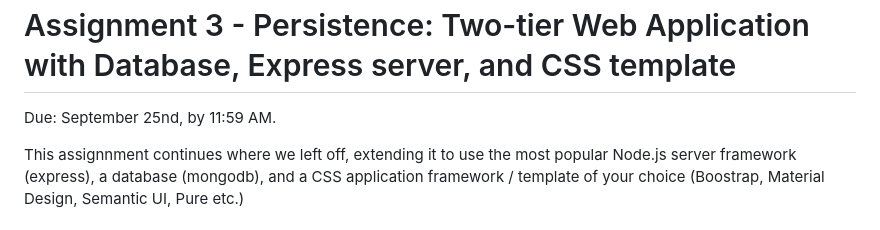
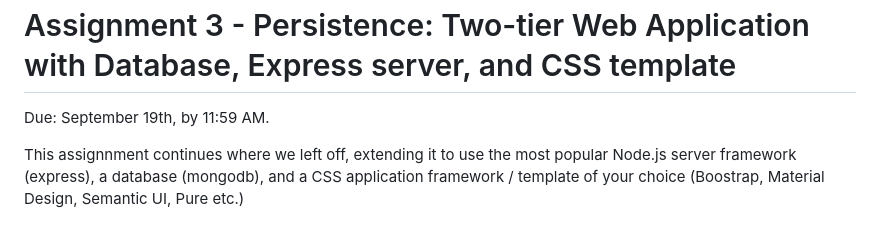
Before and after one commit to vivekjag1/a3-vivekjag1, a Markdown page: README.md, the part around the change. GitHub-like rendering.

```diff
--- a/README.md
+++ b/README.md
@@ -1,7 +1,7 @@
 Assignment 3 - Persistence: Two-tier Web Application with Database, Express server, and CSS template
 ===
 
-Due: September 25nd, by 11:59 AM.
+Due: September 19th, by 11:59 AM.
 
 This assignnment continues where we left off, extending it to use the most popular Node.js server framework (express),
 a database (mongodb), and a CSS application framework / template of your choice (Boostrap, Material Design, Semantic UI, Pure etc.)
```
